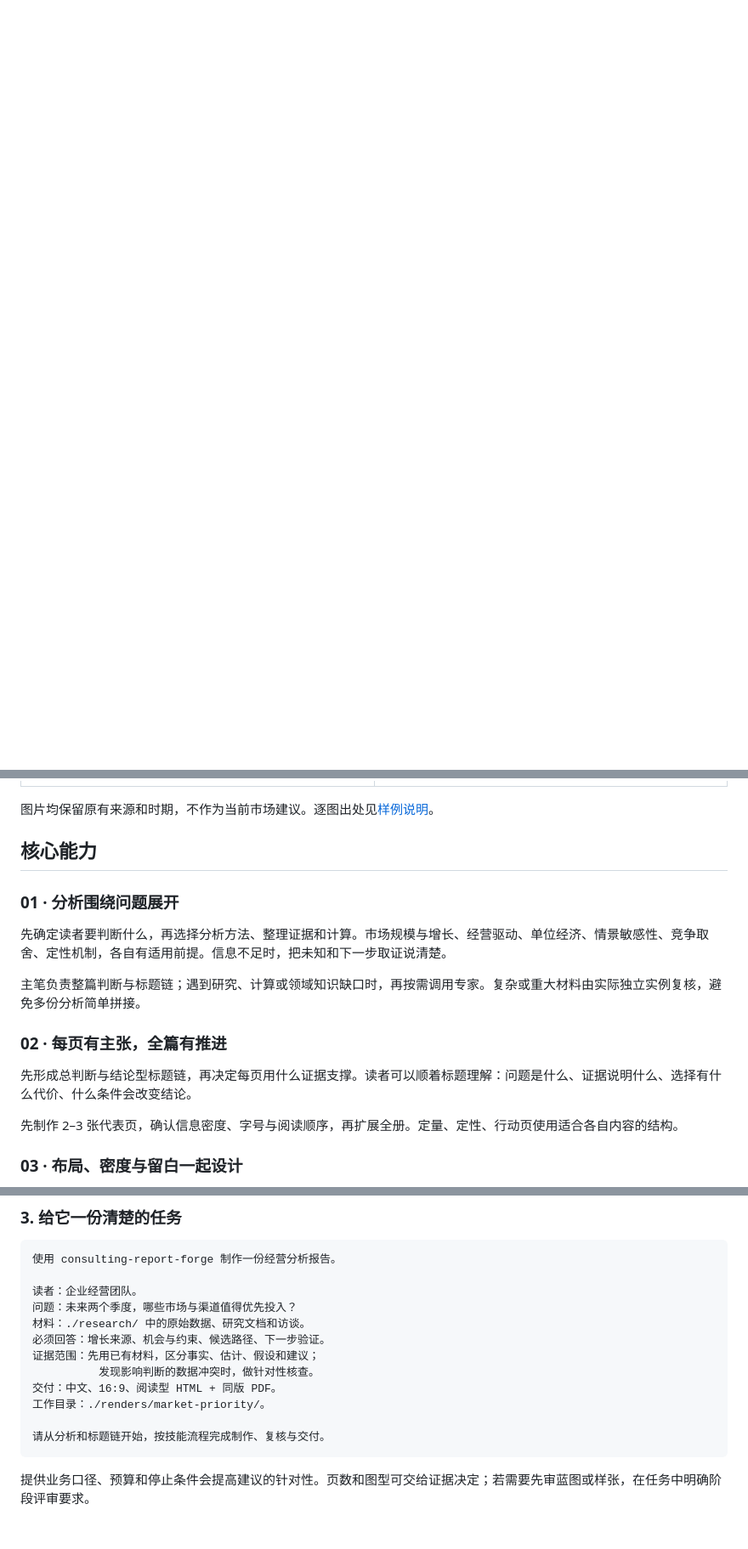
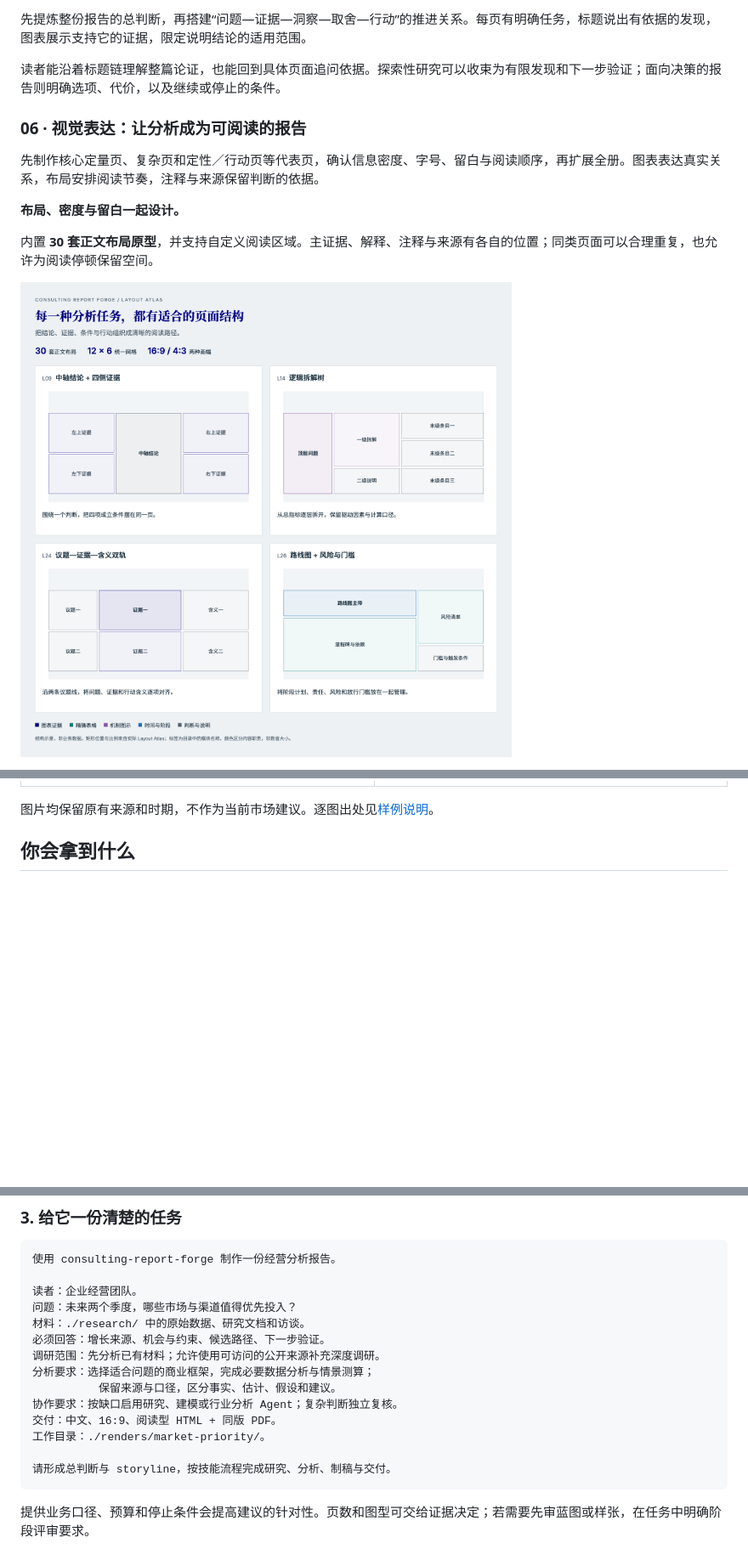
Before and after one commit to ZeroxZhang/consulting-report-forge, a Markdown page: README.md, 3 parts joined by grey strips. Shown at 85% size. Rendered like a GitHub page; folded sections open; blank space fills up the shorter version.

````diff
--- a/README.md
+++ b/README.md
@@ -21,0 +68,14 @@
+先提炼整份报告的总判断，再搭建“问题—证据—洞察—取舍—行动”的推进关系。每页有明确任务，标题说出有依据的发现，图表展示支持它的证据，限定说明结论的适用范围。
+
+读者能沿着标题链理解整篇论证，也能回到具体页面追问依据。探索性研究可以收束为有限发现和下一步验证；面向决策的报告则明确选项、代价，以及继续或停止的条件。
+
+### 06 · 视觉表达：让分析成为可阅读的报告
+
+先制作核心定量页、复杂页和定性／行动页等代表页，确认信息密度、字号、留白与阅读顺序，再扩展全册。图表表达真实关系，布局安排阅读节奏，注释与来源保留判断的依据。
+
+**布局、密度与留白一起设计。**
+
+内置 **30 套正文布局原型**，并支持自定义阅读区域。主证据、解释、注释与来源有各自的位置；同类页面可以合理重复，也允许为阅读停顿保留空间。
+
+[![四种内置布局：中轴判断、逻辑拆解、议题证据双轨、路线图与风险门槛](docs/showcase/layout-featured.png)](docs/showcase/layout-featured.png)
+
@@ -61,19 +170,5 @@
 
 </details>
 
-## 核心能力
+## 你会拿到什么
 
-### 01 · 分析围绕问题展开
-
-先确定读者要判断什么，再选择分析方法、整理证据和计算。市场规模与增长、经营驱动、单位经济、情景敏感性、竞争取舍、定性机制，各自有适用前提。信息不足时，把未知和下一步取证说清楚。
-
-主笔负责整篇判断与标题链；遇到研究、计算或领域知识缺口时，再按需调用专家。复杂或重大材料由实际独立实例复核，避免多份分析简单拼接。
-
-### 02 · 每页有主张，全篇有推进
-
-先形成总判断与结论型标题链，再决定每页用什么证据支撑。读者可以顺着标题理解：问题是什么、证据说明什么、选择有什么代价、什么条件会改变结论。
-
-先制作 2–3 张代表页，确认信息密度、字号与阅读顺序，再扩展全册。定量、定性、行动页使用适合各自内容的结构。
-
-### 03 · 布局、密度与留白一起设计
-
@@ -190,12 +233,14 @@ npm run setup-fonts
 问题：未来两个季度，哪些市场与渠道值得优先投入？
 材料：./research/ 中的原始数据、研究文档和访谈。
 必须回答：增长来源、机会与约束、候选路径、下一步验证。
-证据范围：先用已有材料，区分事实、估计、假设和建议；
-          发现影响判断的数据冲突时，做针对性核查。
+调研范围：先分析已有材料；允许使用可访问的公开来源补充深度调研。
+分析要求：选择适合问题的商业框架，完成必要数据分析与情景测算；
+          保留来源与口径，区分事实、估计、假设和建议。
+协作要求：按缺口启用研究、建模或行业分析 Agent；复杂判断独立复核。
 交付：中文、16:9、阅读型 HTML + 同版 PDF。
 工作目录：./renders/market-priority/。
 
-请从分析和标题链开始，按技能流程完成制作、复核与交付。
+请形成总判断与 storyline，按技能流程完成研究、分析、制稿与交付。
 ```
 
 提供业务口径、预算和停止条件会提高建议的针对性。页数和图型可交给证据决定；若需要先审蓝图或样张，在任务中明确阶段评审要求。
````
Also changed, not shown: other parts of README.md (+103 -60 lines).
